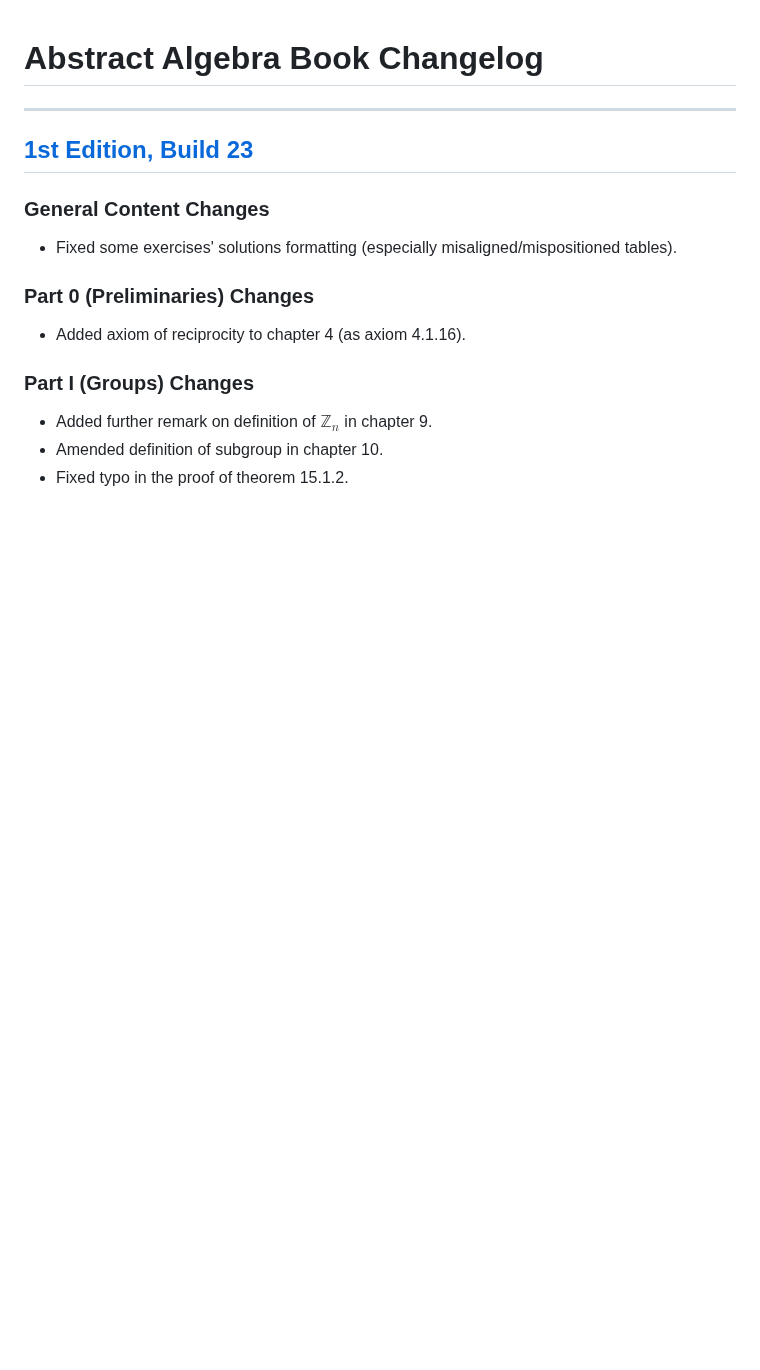
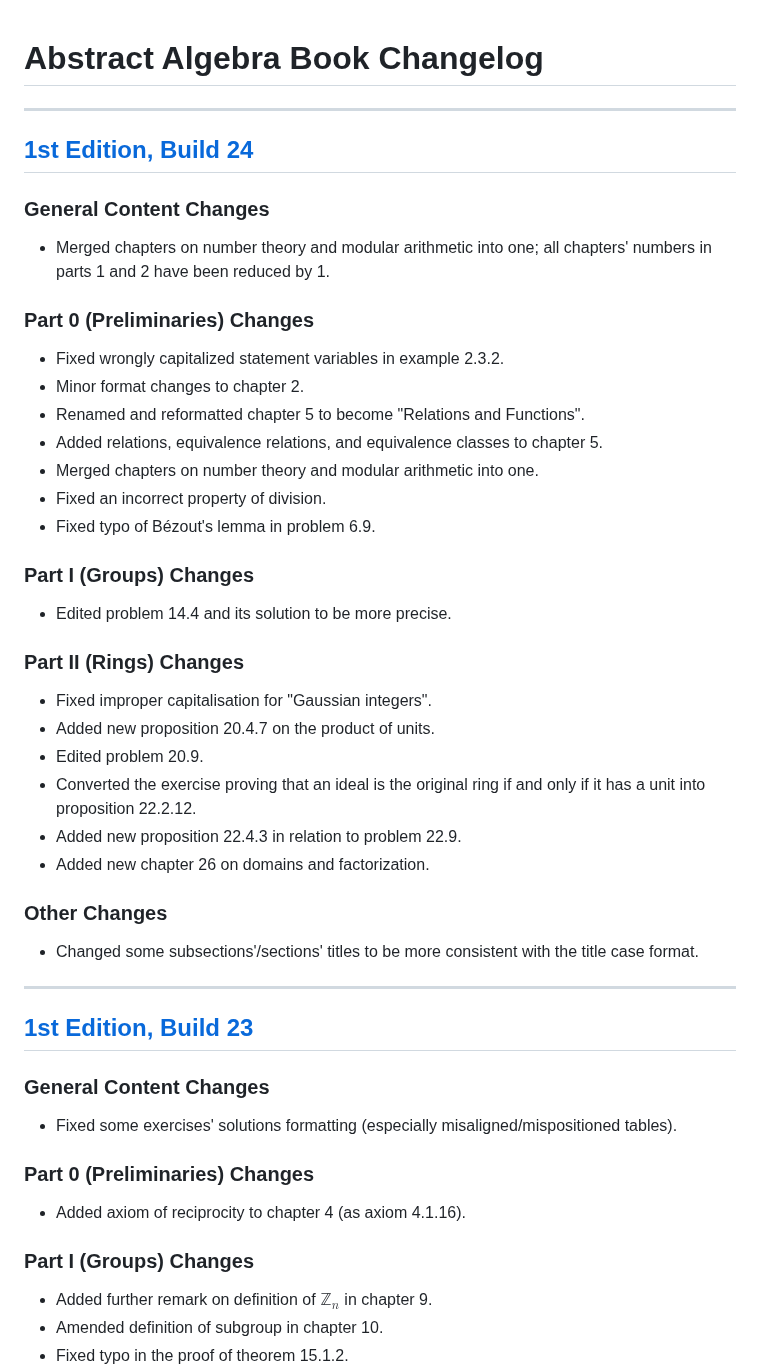
Before and after one commit to PhotonicGluon/Abstract-Algebra-Book, a Markdown page: CHANGELOG.md, the part around the change. Rendered like a GitHub page; blank space fills up the shorter version.

Commit message:
Add changelog for latest release

```diff
--- a/CHANGELOG.md
+++ b/CHANGELOG.md
@@ -1,4 +1,33 @@
 # Abstract Algebra Book Changelog
+
+---
+## [1st Edition, Build 24](https://github.com/PhotonicGluon/Abstract-Algebra-Book/compare/v1-build.23...v1-build.24)
+
+### General Content Changes
+- Merged chapters on number theory and modular arithmetic into one; all chapters' numbers in parts 1 and 2 have been reduced by 1.
+
+### Part 0 (Preliminaries) Changes
+- Fixed wrongly capitalized statement variables in example 2.3.2.
+- Minor format changes to chapter 2.
+- Renamed and reformatted chapter 5 to become "Relations and Functions".
+- Added relations, equivalence relations, and equivalence classes to chapter 5.
+- Merged chapters on number theory and modular arithmetic into one.
+- Fixed an incorrect property of division.
+- Fixed typo of Bézout's lemma in problem 6.9.
+
+### Part I (Groups) Changes
+- Edited problem 14.4 and its solution to be more precise.
+
+### Part II (Rings) Changes
+- Fixed improper capitalisation for "Gaussian integers".
+- Added new proposition 20.4.7 on the product of units.
+- Edited problem 20.9.
+- Converted the exercise proving that an ideal is the original ring if and only if it has a unit into proposition 22.2.12.
+- Added new proposition 22.4.3 in relation to problem 22.9.
+- Added new chapter 26 on domains and factorization.
+
+### Other Changes
+- Changed some subsections'/sections' titles to be more consistent with the title case format.
 
 ---
 ## [1st Edition, Build 23](https://github.com/PhotonicGluon/Abstract-Algebra-Book/compare/v1-build.22...v1-build.23)
```
